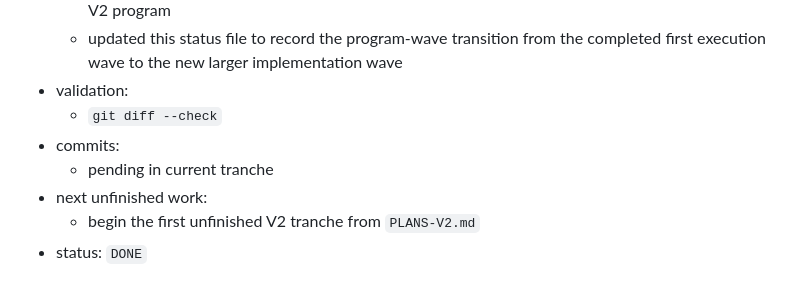
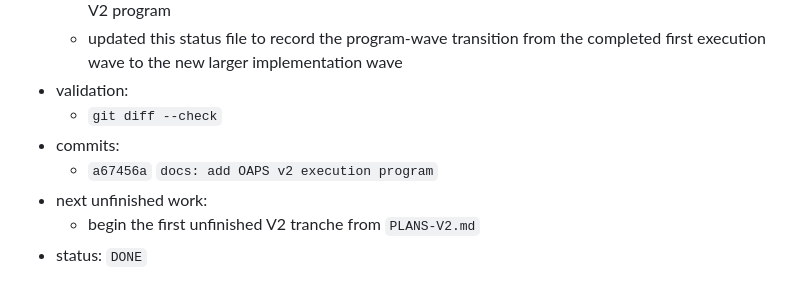
Before and after one commit to EfeDurmaz16/OAPS, a Markdown page: docs/STATUS.md, the part around the change. Drawn GitHub-style.

Commit message:
docs: record OAPS v2 bootstrap status

```diff
--- a/docs/STATUS.md
+++ b/docs/STATUS.md
@@ -36,7 +36,7 @@ Append one entry per tranche:
 - validation:
   - `git diff --check`
 - commits:
-  - pending in current tranche
+  - `a67456a` `docs: add OAPS v2 execution program`
 - next unfinished work:
   - begin the first unfinished V2 tranche from `PLANS-V2.md`
 - status: `DONE`
```
